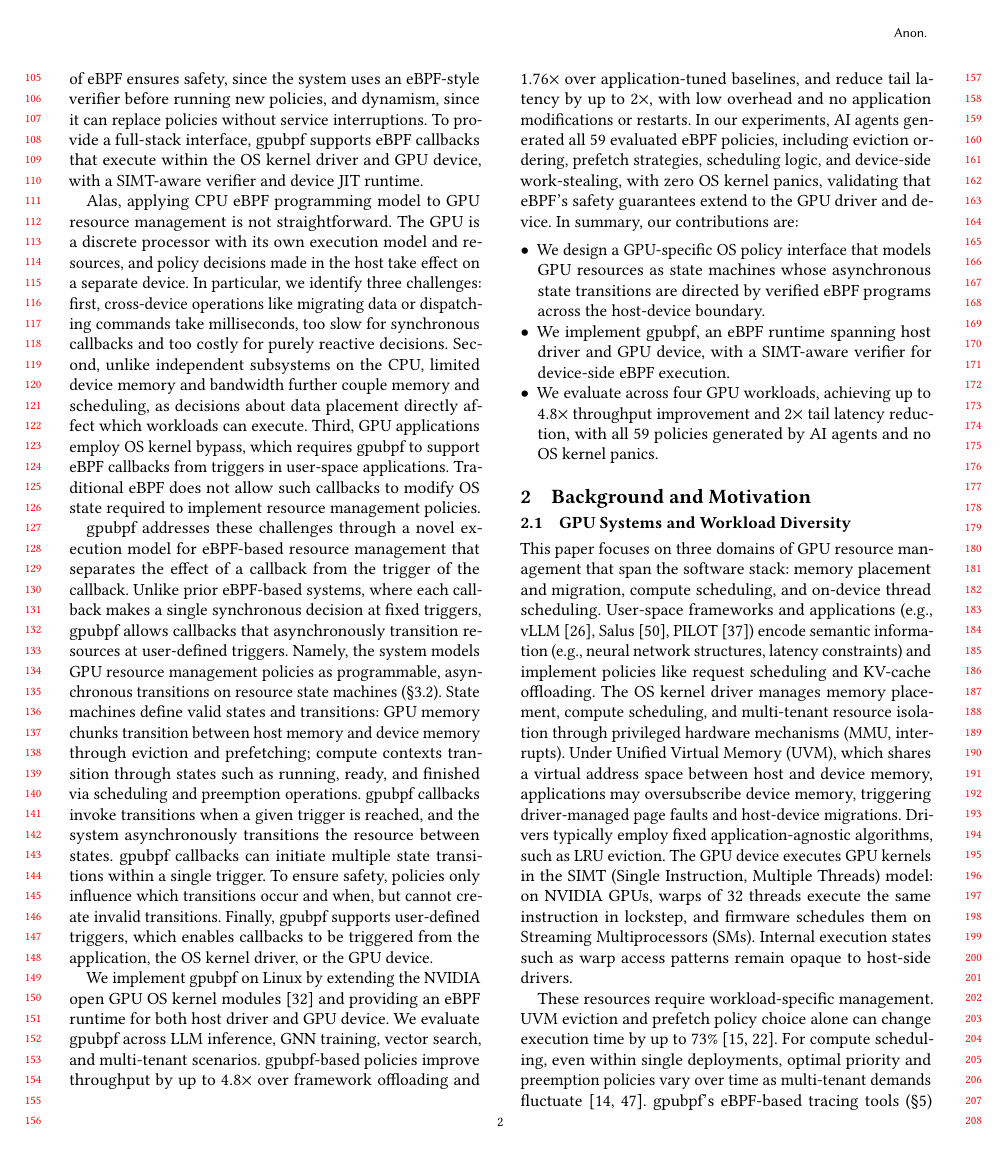
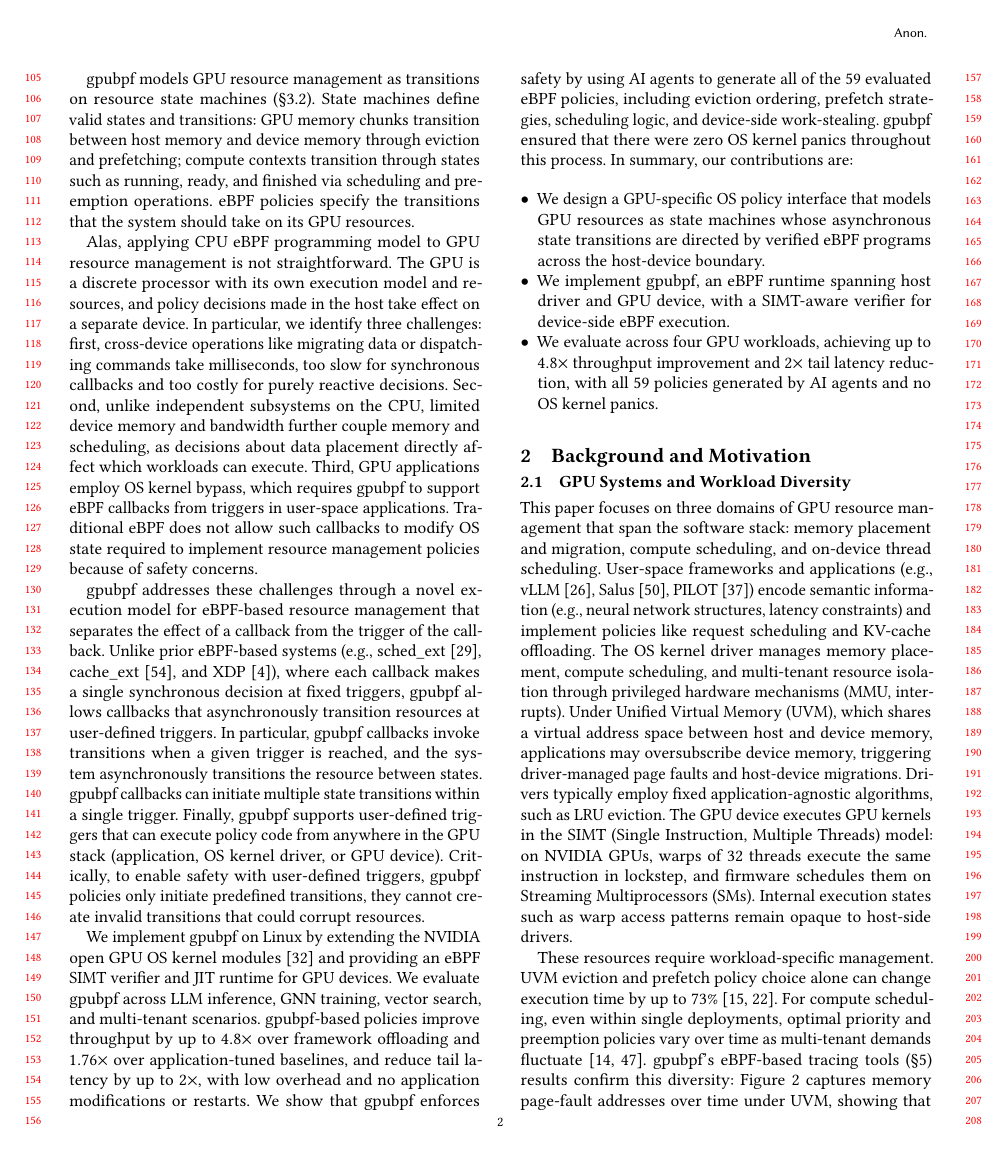
Before and after one commit to yunwei37/gpu-ext-paper, a LaTeX paper (main.tex, which reads tex/intro.tex): page 2 of 15. Compiled offline with pdfLaTeX.

Commit message:
Updates from Overleaf

```diff
--- a/tex/intro.tex
+++ b/tex/intro.tex
@@ -13,14 +15,21 @@ Existing programmable GPU resource management techniques fail to simultaneously
 
-In this paper, we propose \sys, a new system that provides an OS interface for GPU resource management policy that is safe, dynamic, and full-stack.  \sys{}'s key design feature is that it supports eBPF-based policies like previous systems(sched\_ext~\cite{schedext-docs}, cache\_ext~\cite{zussman2025cache_ext}, and XDP~\cite{bachl2021flow}): users write callback functions that manage system resources and are called on user-defined triggers (e.g., when the system reaches a specific code location, or periodically).  \sys{}'s use of eBPF ensures safety, since the system uses an eBPF-style verifier before running new policies, and dynamism, since it can replace policies without service interruptions.  To provide a full-stack interface, \sys{} supports eBPF callbacks that execute within the OS kernel driver and GPU device, with a SIMT-aware verifier and device JIT runtime.
+In this paper, we propose \sys, a new system that provides an OS interface for GPU resource management policy that is safe, dynamic, and full-stack.  Similar to prior work on resource management~\cite{schedext-docs, zussman2025cache_ext, bachl2021flow}, \sys{} supports eBPF-based policies.  Users write callback functions that manage system resources and are called on user-defined triggers (e.g., when the system reaches a specific code location, or periodically).  \sys{}'s use of eBPF ensures safety, since the system uses an eBPF-style verifier before running new policies, and dynamism, since it can replace policies without service interruptions.  To provide a full-stack interface, \sys{} supports eBPF callbacks that execute within the OS kernel driver and GPU device.
 
-Alas, applying CPU eBPF programming model to GPU resource management is not straightforward. The GPU is a discrete processor with its own execution model and resources, and policy decisions made in the host take effect on a separate device. In particular, we identify three challenges: first, cross-device operations like migrating data or dispatching commands take milliseconds, too slow for synchronous callbacks and too costly for purely reactive decisions. Second, unlike independent subsystems on the CPU, limited device memory and bandwidth further couple memory and scheduling, as decisions about data placement directly affect which workloads can execute. Third, GPU applications employ OS kernel bypass, which requires \sys{} to support eBPF callbacks from triggers in user-space applications. Traditional eBPF does not allow such callbacks to modify OS state required to implement resource management policies.
+\sys models GPU resource management as  transitions on resource state machines (\S\ref{sec:design-interfaces}).  State machines define valid states and transitions: GPU memory chunks transition between host memory and device memory through eviction and prefetching; compute contexts transition through states such as running, ready, and finished via scheduling and preemption operations.  eBPF policies specify the transitions that the system should take on its  GPU resources.
 
-\sys{} addresses these challenges through a novel execution model for eBPF-based resource management that separates the effect of a callback from the trigger of the callback. Unlike prior eBPF-based systems, where each callback makes a single synchronous decision at fixed triggers, \sys{} allows callbacks that asynchronously transition resources at user-defined triggers.
-Namely, the system models GPU resource management policies as programmable, asynchronous transitions on resource state machines (\S\ref{sec:design-interfaces}).  State machines define valid states and transitions: GPU memory chunks transition between host memory and device memory through eviction and prefetching; compute contexts transition through states such as running, ready, and finished via scheduling and preemption operations.
-\sys callbacks invoke transitions when a given trigger is reached, and the system asynchronously transitions the resource between states.  \sys{} callbacks can initiate multiple state transitions within a single trigger. To ensure safety, policies only influence which transitions occur and when, but cannot create invalid transitions. Finally, \sys{} supports user-defined triggers, which enables callbacks to be triggered from the application, the OS kernel driver, or the GPU device.
 
-We implement \sys{} on Linux by extending the NVIDIA open GPU OS kernel modules~\cite{nvidia-open-gpu} and providing an eBPF runtime for both host driver and GPU device. We evaluate \sys{} across LLM inference, GNN training, vector search, and multi-tenant scenarios. \sys-based policies improve throughput by up to $4.8\times$ over framework offloading and $1.76\times$ over application-tuned baselines, and reduce tail latency by up to $2\times$, with low overhead and no application modifications or restarts.
-In our experiments, AI agents generated all 59 evaluated eBPF policies, including eviction ordering, prefetch strategies, scheduling logic, and device-side work-stealing, with zero OS kernel panics, validating that eBPF's safety guarantees extend to the GPU driver and device. In summary, our contributions are:
+
+%, with a SIMT-aware verifier and device JIT runtime. Bring these up in the implementation paragraph.
+
+Alas, applying CPU eBPF programming model to GPU resource management is not straightforward. The GPU is a discrete processor with its own execution model and resources, and policy decisions made in the host take effect on a separate device. In particular, we identify three challenges: first, cross-device operations like migrating data or dispatching commands take milliseconds, too slow for synchronous callbacks and too costly for purely reactive decisions. Second, unlike independent subsystems on the CPU, limited device memory and bandwidth further couple memory and scheduling, as decisions about data placement directly affect which workloads can execute. Third, GPU applications employ OS kernel bypass, which requires \sys{} to support eBPF callbacks from triggers in user-space applications. Traditional eBPF does not allow such callbacks to modify OS state required to implement resource management policies because of safety concerns.
+
+\sys{} addresses these challenges through a novel execution model for eBPF-based resource management that separates the effect of a callback from the trigger of the callback. Unlike prior eBPF-based systems (e.g., sched\_ext~\cite{schedext-docs}, cache\_ext~\cite{zussman2025cache_ext}, and XDP~\cite{bachl2021flow}), where each callback makes a single synchronous decision at fixed triggers, \sys{} allows callbacks that asynchronously transition resources at user-defined triggers.  In particular, \sys callbacks invoke transitions when a given trigger is reached, and the system asynchronously transitions the resource between states.  \sys{} callbacks can initiate multiple state transitions within a single trigger.  Finally, \sys{} supports user-defined triggers that can execute policy code from anywhere in the GPU stack (application, OS kernel driver, or GPU device).  Critically, to enable safety with user-defined triggers, \sys{} policies only initiate predefined transitions, they cannot create invalid transitions that could corrupt resources.
+
+% To ensure safety, policies only influence which transitions occur and when, but cannot create invalid transitions.
+
+
+We implement \sys{} on Linux by extending the NVIDIA open GPU OS kernel modules~\cite{nvidia-open-gpu} and providing an eBPF SIMT verifier and JIT runtime for GPU devices.  We evaluate \sys{} across LLM inference, GNN training, vector search, and multi-tenant scenarios. \sys-based policies improve throughput by up to $4.8\times$ over framework offloading and $1.76\times$ over application-tuned baselines, and reduce tail latency by up to $2\times$, with low overhead and no application modifications or restarts.
+We show that \sys{} enforces safety by using AI agents to generate all of the 59 evaluated eBPF policies, including eviction ordering, prefetch strategies, scheduling logic, and device-side work-stealing.  \sys{} ensured that there were zero OS kernel panics throughout this process.  In summary, our contributions are:
 
 \begin{itemize}[leftmargin=*,itemsep=0pt]
   \item We design a GPU-specific OS policy interface that models GPU resources as state machines whose asynchronous state transitions are directed by verified eBPF programs across the host-device boundary.
```
Also changed, not shown: tex/intro.tex (10 more changed lines).
